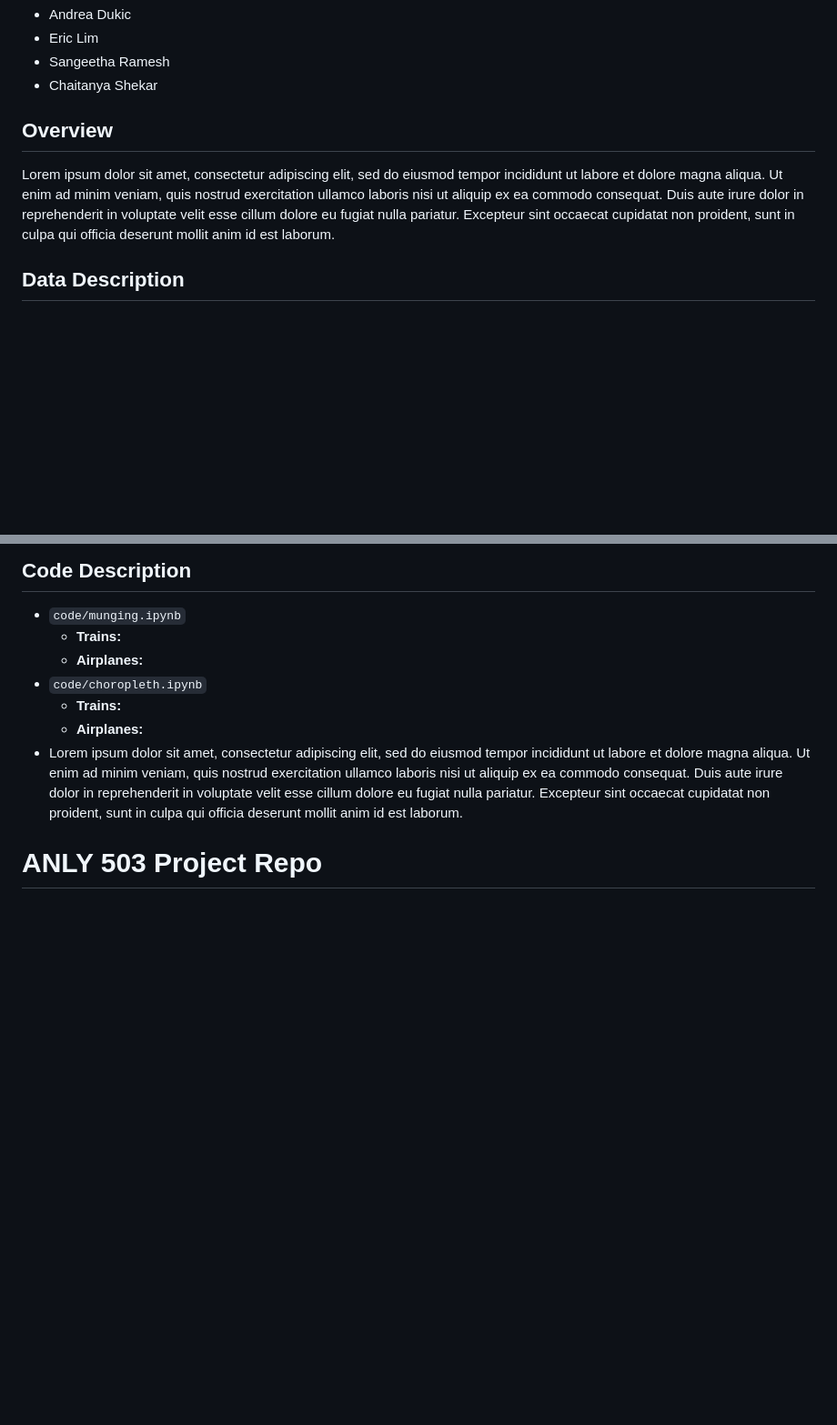
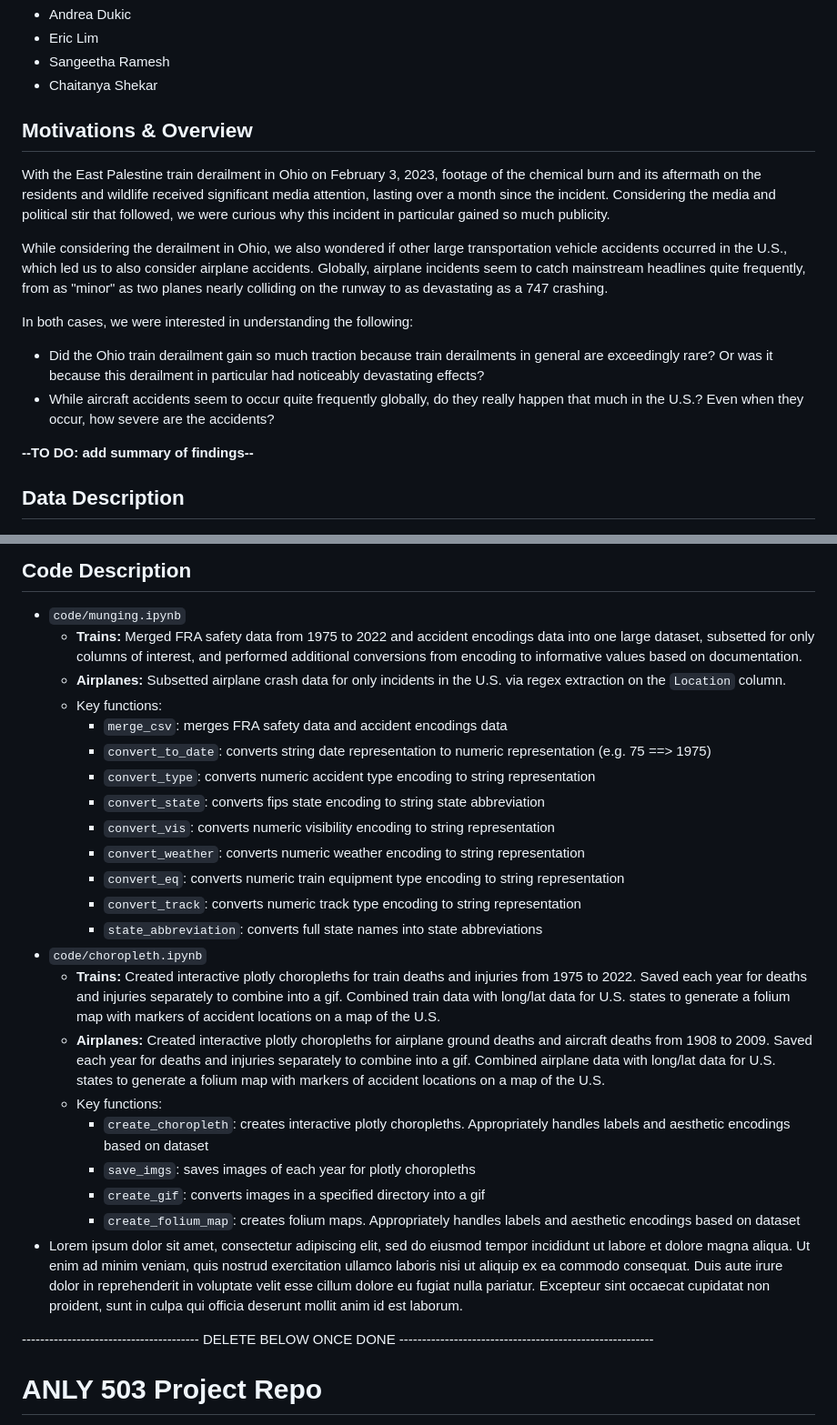
Before and after one commit to Sangeetha-238/Accident_Analysis, a Markdown page: README.md, 2 parts joined by grey strips. Shown at 91% size. GitHub-like rendering; blank space fills up the shorter version.

Commit message:
update README
-add initial Motivations & Overview section
-add munging + choropleth code descriptions

```diff
--- a/README.md
+++ b/README.md
@@ -6,8 +6,16 @@
 * Sangeetha Ramesh
 * Chaitanya Shekar
 
-## Overview
-Lorem ipsum dolor sit amet, consectetur adipiscing elit, sed do eiusmod tempor incididunt ut labore et dolore magna aliqua. Ut enim ad minim veniam, quis nostrud exercitation ullamco laboris nisi ut aliquip ex ea commodo consequat. Duis aute irure dolor in reprehenderit in voluptate velit esse cillum dolore eu fugiat nulla pariatur. Excepteur sint occaecat cupidatat non proident, sunt in culpa qui officia deserunt mollit anim id est laborum.
+## Motivations & Overview
+With the East Palestine train derailment in Ohio on February 3, 2023, footage of the chemical burn and its aftermath on the residents and wildlife received significant media attention, lasting over a month since the incident. Considering the media and political stir that followed, we were curious why this incident in particular gained so much publicity.
+
+While considering the derailment in Ohio, we also wondered if other large transportation vehicle accidents occurred in the U.S., which led us to also consider airplane accidents. Globally, airplane incidents seem to catch mainstream headlines quite frequently, from as "minor" as two planes nearly colliding on the runway to as devastating as a 747 crashing.
+
+In both cases, we were interested in understanding the following:
+* Did the Ohio train derailment gain so much traction because train derailments in general are exceedingly rare? Or was it because this derailment in particular had noticeably devastating effects?
+* While aircraft accidents seem to occur quite frequently globally, do they really happen that much in the U.S.? Even when they occur, how severe are the accidents?
+
+**--TO DO: add summary of findings--**
 
 ## Data Description
 * `data/TrainEquipment/*.csv`
@@ -42,13 +50,30 @@ Lorem ipsum dolor sit amet, consectetur adipiscing elit, sed do eiusmod tempor i
 
 ## Code Description
 * `code/munging.ipynb`
-  * **Trains:**
-  * **Airplanes:**
+  * **Trains:** Merged FRA safety data from 1975 to 2022 and accident encodings data into one large dataset, subsetted for only columns of interest, and performed additional conversions from encoding to informative values based on documentation.
+  * **Airplanes:** Subsetted airplane crash data for only incidents in the U.S. via regex extraction on the `Location` column.
+  * Key functions:
+    * `merge_csv`: merges FRA safety data and accident encodings data
+    * `convert_to_date`: converts string date representation to numeric representation (e.g. 75 ==> 1975)
+    * `convert_type`: converts numeric accident type encoding to string representation
+    * `convert_state`: converts fips state encoding to string state abbreviation
+    * `convert_vis`: converts numeric visibility encoding to string representation
+    * `convert_weather`: converts numeric weather encoding to string representation
+    * `convert_eq`: converts numeric train equipment type encoding to string representation
+    * `convert_track`: converts numeric track type encoding to string representation
+    * `state_abbreviation`: converts full state names into state abbreviations
 * `code/choropleth.ipynb`
-  * **Trains:**
-  * **Airplanes:**
+  * **Trains:** Created interactive plotly choropleths for train deaths and injuries from 1975 to 2022. Saved each year for deaths and injuries separately to combine into a gif. Combined train data with long/lat data for U.S. states to generate a folium map with markers of accident locations on a map of the U.S.
+  * **Airplanes:** Created interactive plotly choropleths for airplane ground deaths and aircraft deaths from 1908 to 2009. Saved each year for deaths and injuries separately to combine into a gif. Combined airplane data with long/lat data for U.S. states to generate a folium map with markers of accident locations on a map of the U.S.
+  * Key functions:
+    * `create_choropleth`: creates interactive plotly choropleths. Appropriately handles labels and aesthetic encodings based on dataset
+    * `save_imgs`: saves images of each year for plotly choropleths
+    * `create_gif`: converts images in a specified directory into a gif
+    * `create_folium_map`: creates folium maps. Appropriately handles labels and aesthetic encodings based on dataset
 * Lorem ipsum dolor sit amet, consectetur adipiscing elit, sed do eiusmod tempor incididunt ut labore et dolore magna aliqua. Ut enim ad minim veniam, quis nostrud exercitation ullamco laboris nisi ut aliquip ex ea commodo consequat. Duis aute irure dolor in reprehenderit in voluptate velit esse cillum dolore eu fugiat nulla pariatur. Excepteur sint occaecat cupidatat non proident, sunt in culpa qui officia deserunt mollit anim id est laborum.
 
+
+--------------------------------------- DELETE BELOW ONCE DONE --------------------------------------------------------
 # ANLY 503 Project Repo
 
 This is the team repository you will be use for your 503 project. All your team's work will happen here.
```
